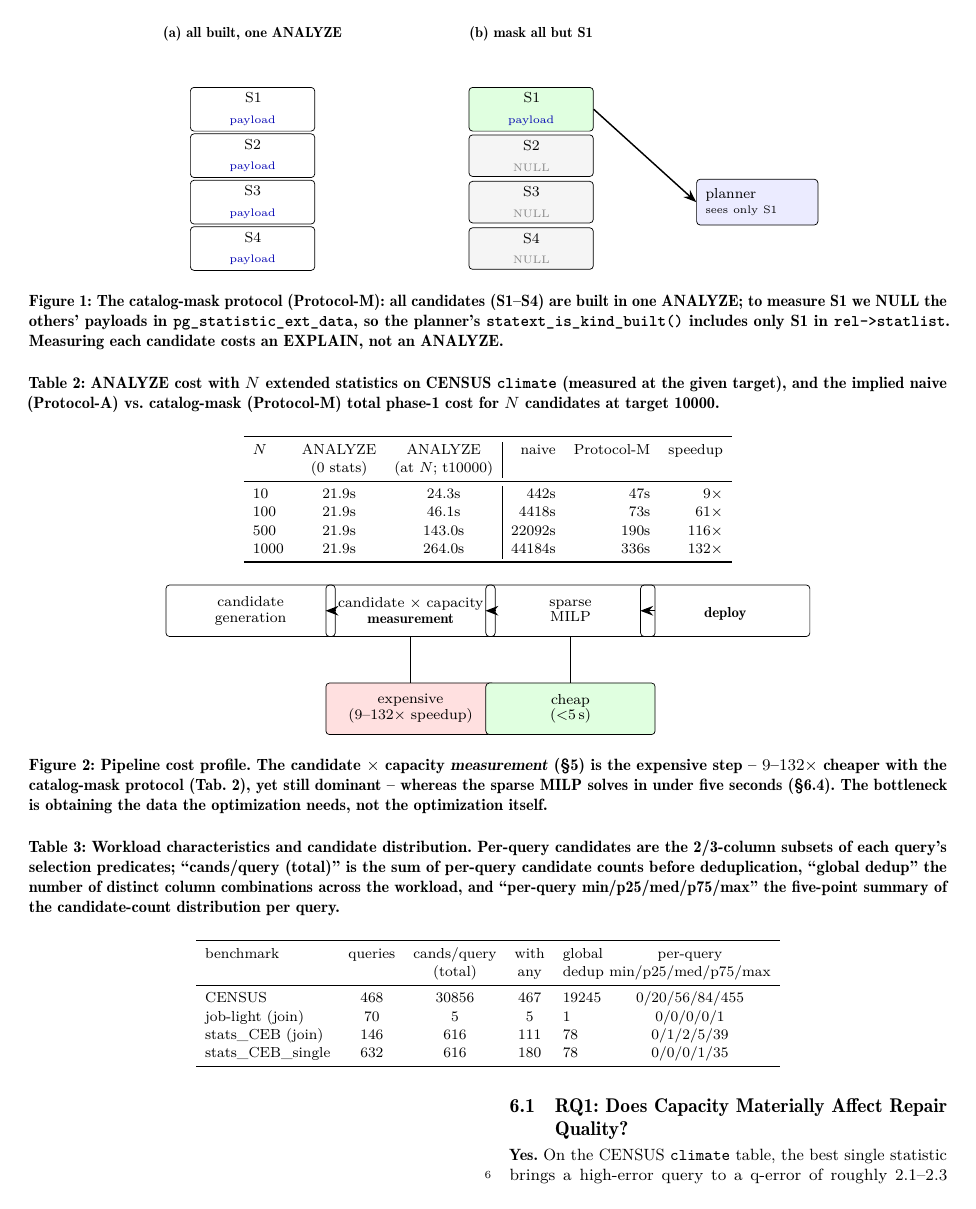
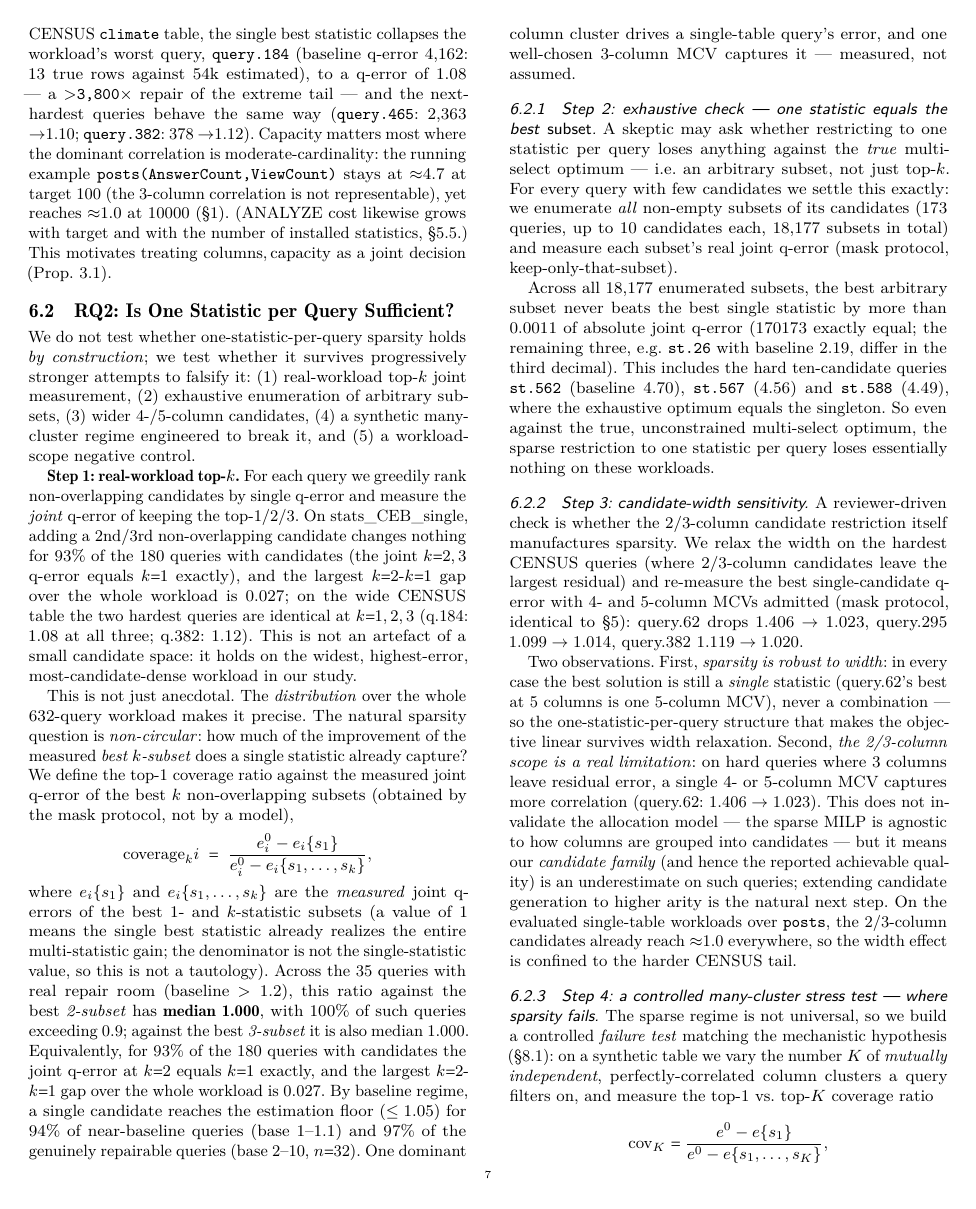
Before and after one commit to 1951123/pg-extstats-selection, a LaTeX paper (paper/main.tex): page 6 of 13 before the commit and page 7 of 13 after it. Compiled offline with pdfLaTeX.

Commit message:
RQ1: 改用更大改进的实测例子 — query.184 (baseline 4162 -> 单一3列MCV q-error 1.08, ~3865x) 作为CENSUS尾部修复头条; 同步query.465(2363->1.10)/query.382(378->1.12); capacity渐进改由running example (posts 4.7@t100 -> 1.0@t10000)。同步更新 §2.2 capacity-quality句。实测确认极端选择性tail查询的最佳候选在t100即已修复

```diff
--- a/paper/main.tex
+++ b/paper/main.tex
@@ -703,4 +704,3 @@ stats\_CEB\_single & 632 & 616 & 180 & 78   & 0/0/0/1/35\\
 \subsection{RQ1: Does Capacity Materially Affect Repair Quality?}
 \label{sec:rq1}
 
-\textbf{Yes.} On the CENSUS \texttt{climate} table, the best single statistic
@@ -715,3 +708,16 @@ $(\text{columns},\text{capacity})$ as a joint decision (Prop.~\ref{prop:linear})
+it sets estimation precision directly. On the CENSUS \texttt{climate} table, the
+single best statistic collapses the workload's worst query, \texttt{query.184}
+(baseline q-error 4{,}162: 13 true rows against ~54k estimated), to a q-error of
+1.08 --- a $>$\texttt{3{,}800}$\times$ repair of the extreme tail --- and the
+next-hardest queries behave the same way (\texttt{query.465}: 2{,}363
+$\to$1.10; \texttt{query.382}: 378 $\to$1.12). Capacity matters most where the
+dominant correlation is moderate-cardinality: the running example
+\texttt{posts(AnswerCount,ViewCount)} stays at $\approx$4.7 at target 100 (the
+3-column correlation is not representable), yet reaches $\approx$1.0 at 10000
+(\S\ref{sec:intro}). (ANALYZE cost likewise grows with target and with the
+number of installed statistics, \S\ref{sec:measure-runtime}.) This motivates
+treating $(\text{columns},\text{capacity})$ as a joint decision
+(Prop.~\ref{prop:linear}).
 
 \subsection{RQ2: Is One Statistic per Query Sufficient?}
 \label{sec:rq2}
```
Also changed, not shown: paper/main.tex (18 more changed lines).
